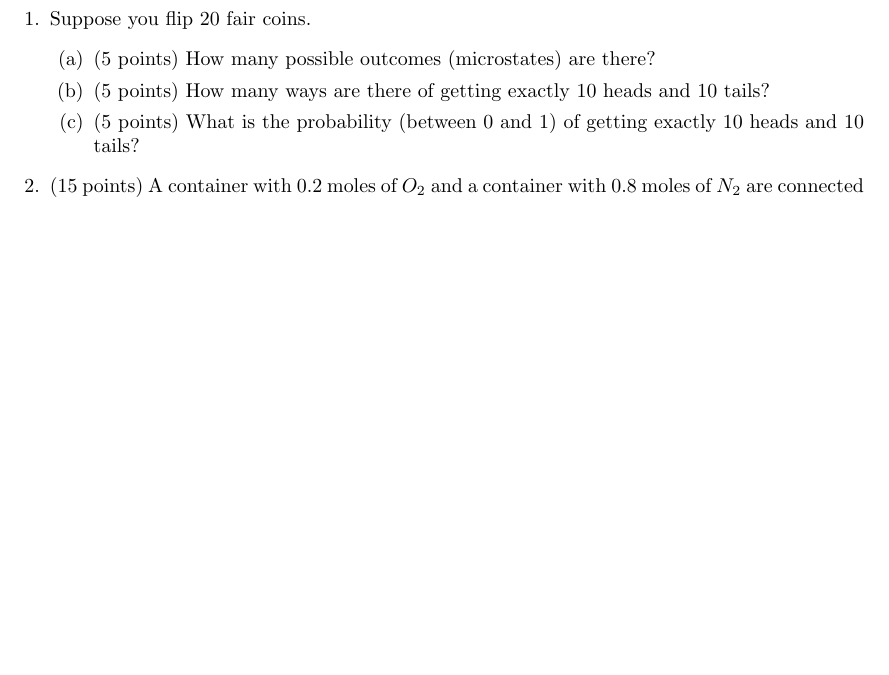
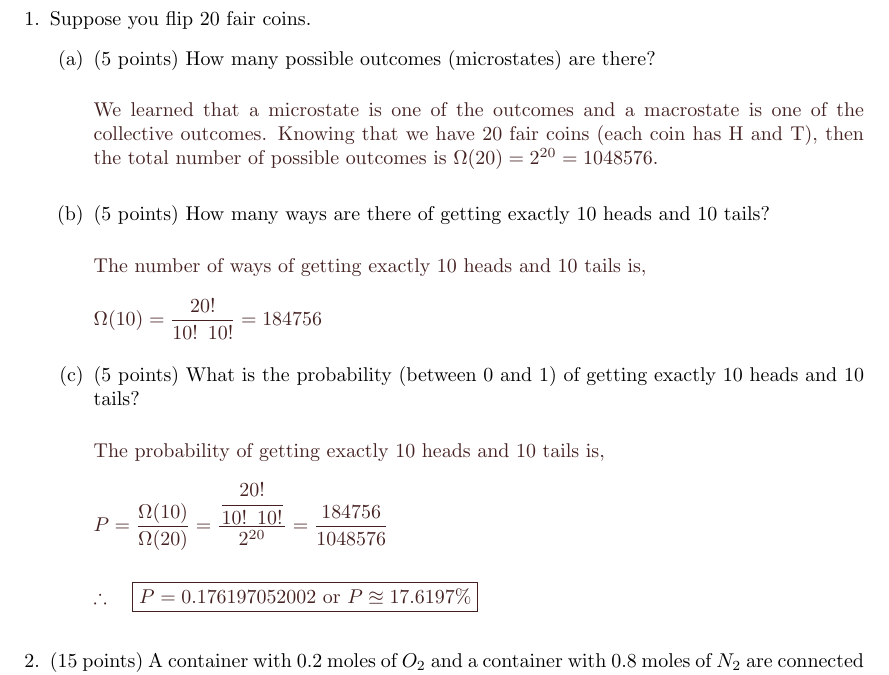
Before and after one commit to Behnam4/PHY-441, a LaTeX problem sheet (exam2.tex): part of page 2 of 5 before the commit and part of page 2 of 6 after it, cut so that both start at the same text, the shorter picture padded with empty space. Compiled offline with pdfLaTeX.

Commit message:
Solution #1

```diff
--- a/exam2.tex
+++ b/exam2.tex
@@ -66,18 +66,59 @@
 
   \begin{enumerate}
     \item Suppose you flip $20$ fair coins.
-    \begin{enumerate}
-      \item (5 points) How many possible outcomes (microstates) are there?
+      \begin{enumerate}
+        \item (5 points) How many possible outcomes (microstates) are there?
 
+          \textcolor{hwColor}{
+            \\
+            We learned that a microstate is one of the outcomes and a macrostate is one of the
+            collective outcomes. Knowing that we have 20 fair coins (each coin has H and T),
+            then the total number of possible outcomes is $\Omega(20)=2^{20}=1048576$.
+            \\
+          }
 
-      \item (5 points) How many ways are there of getting exactly 10 heads and 10 tails?
+        \item (5 points) How many ways are there of getting exactly $10$ heads and $10$ tails?
 
+          \textcolor{hwColor}{
+            \\
+            The number of ways of getting exactly $10$ heads and $10$ tails is,
+            \\
+            \\
+             $
+              \Omega(10)=\dfrac{20!}{10! ~ 10!}=184756
+              \\
+             $
+          }
 
-      \item (5 points) What is the probability (between 0 and 1) of getting exactly 10 heads and 10
-      tails?
+        \item (5 points) What is the probability (between $0$ and $1$) of getting exactly $10$ heads and $10$
+        tails?
 
-    \end{enumerate}
+          \textcolor{hwColor}{
+            \\
+            The probability of getting exactly $10$ heads and $10$ tails is,
+            \\
+            \\
+            $
+              P=\dfrac{
+                \Omega(10)
+              }{
+                \Omega(20)
+              }=\dfrac{
+                \dfrac{20!}{10! ~ 10!}
+              }{
+                2^{20}
+              }=\dfrac{184756}{1048576}
+              \\
+              \\
+              \\
+              \therefore ~~~ \boxed{
+                P=0.176197052002 ~ \text{or} ~ P \approxeq 17.6197\%
+              }
+              \\
+            $
+          }
 
+      \end{enumerate}
 
     \item (15 points) A container with $0.2$ moles of $O_2$ and a container with $0.8$ moles of $N_2$ are connected
     by a closed valve. Both containers are initially at STP. The valve is opened. After some time,
```
Also changed, not shown: exam2.tex (5 more changed lines).
